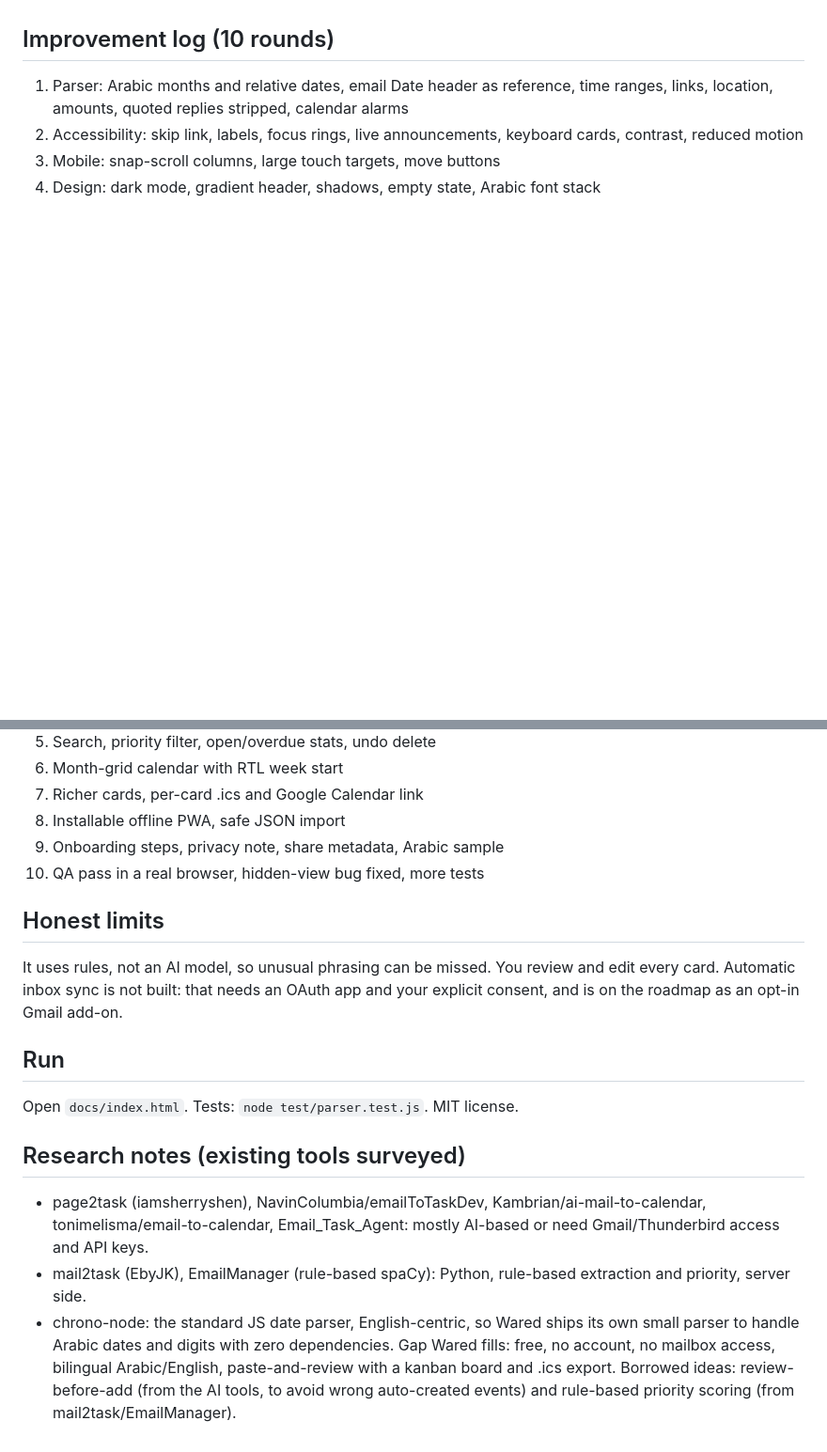
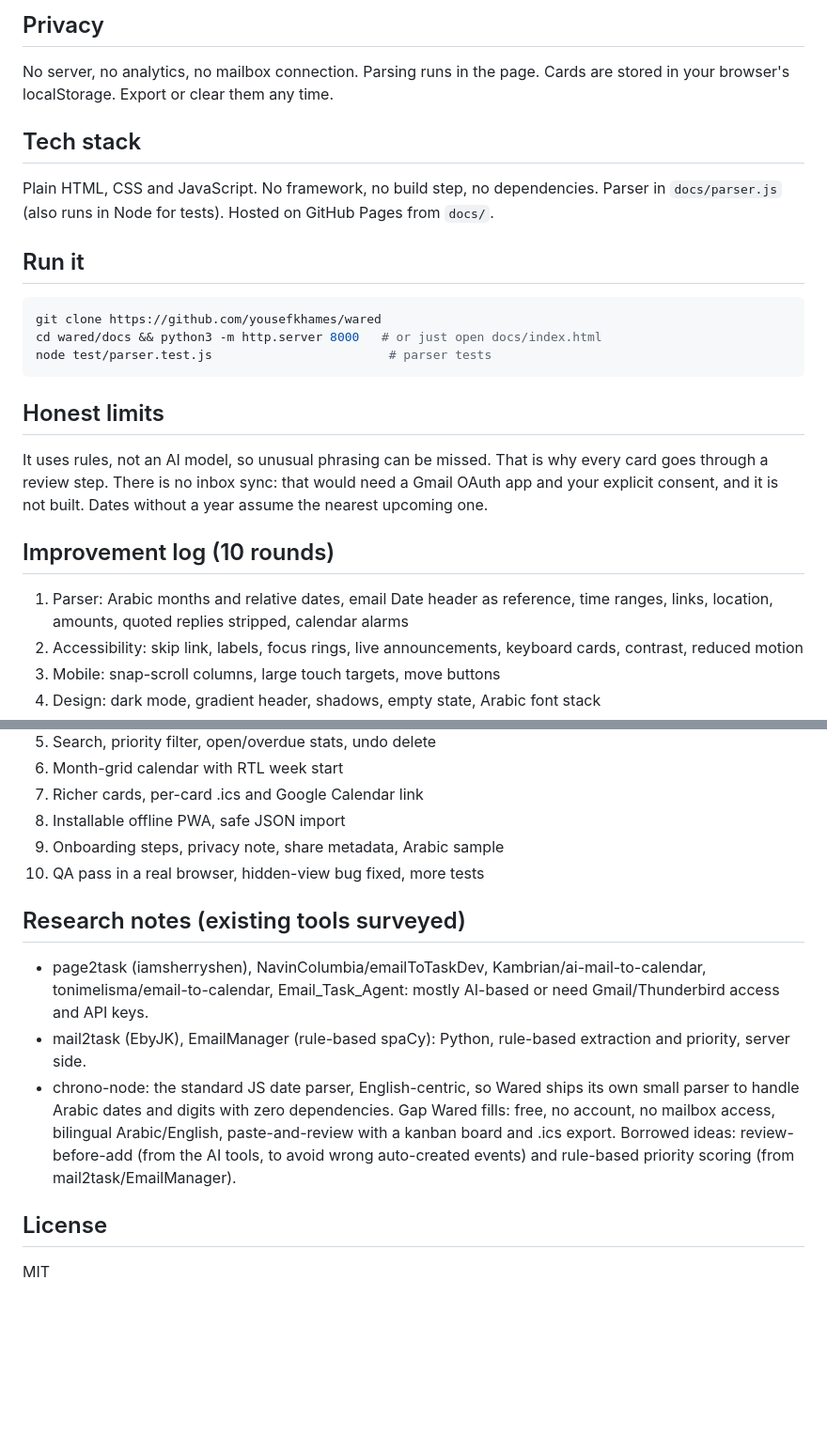
Before and after one commit to yousefkhames/wared, a Markdown page: README.md, 2 parts joined by grey strips. Shown at 94% size. Drawn GitHub-style; blank space fills up the shorter version.

````diff
--- a/README.md
+++ b/README.md
@@ -12,3 +27,18 @@ Turn important emails into kanban cards and calendar items. Paste emails, Wared
+## Privacy
+No server, no analytics, no mailbox connection. Parsing runs in the page. Cards are stored in your browser's localStorage. Export or clear them any time.
+
+## Tech stack
+Plain HTML, CSS and JavaScript. No framework, no build step, no dependencies. Parser in `docs/parser.js` (also runs in Node for tests). Hosted on GitHub Pages from `docs/`.
+
+## Run it
+```bash
+git clone https://github.com/yousefkhames/wared
+cd wared/docs && python3 -m http.server 8000   # or just open docs/index.html
+node test/parser.test.js                        # parser tests
+```
+
+## Honest limits
+It uses rules, not an AI model, so unusual phrasing can be missed. That is why every card goes through a review step. There is no inbox sync: that would need a Gmail OAuth app and your explicit consent, and it is not built. Dates without a year assume the nearest upcoming one.
 
 ## Improvement log (10 rounds)
 1. Parser: Arabic months and relative dates, email Date header as reference, time ranges, links, location, amounts, quoted replies stripped, calendar alarms
@@ -22,14 +52,11 @@ Turn important emails into kanban cards and calendar items. Paste emails, Wared
 9. Onboarding steps, privacy note, share metadata, Arabic sample
 10. QA pass in a real browser, hidden-view bug fixed, more tests
 
-## Honest limits
-It uses rules, not an AI model, so unusual phrasing can be missed. You review and edit every card. Automatic inbox sync is not built: that needs an OAuth app and your explicit consent, and is on the roadmap as an opt-in Gmail add-on.
-
-## Run
-Open `docs/index.html`. Tests: `node test/parser.test.js`. MIT license.
-
 ## Research notes (existing tools surveyed)
 - page2task (iamsherryshen), NavinColumbia/emailToTaskDev, Kambrian/ai-mail-to-calendar, tonimelisma/email-to-calendar, Email_Task_Agent: mostly AI-based or need Gmail/Thunderbird access and API keys.
 - mail2task (EbyJK), EmailManager (rule-based spaCy): Python, rule-based extraction and priority, server side.
 - chrono-node: the standard JS date parser, English-centric, so Wared ships its own small parser to handle Arabic dates and digits with zero dependencies.
 Gap Wared fills: free, no account, no mailbox access, bilingual Arabic/English, paste-and-review with a kanban board and .ics export. Borrowed ideas: review-before-add (from the AI tools, to avoid wrong auto-created events) and rule-based priority scoring (from mail2task/EmailManager).
+
+## License
+MIT
````
Also changed, not shown: other parts of README.md (+22 -7 lines), assets/board-dark.png (added), assets/board-desktop.png (added), assets/calendar.png (added), assets/mobile-arabic.png (added), 1 other file.
